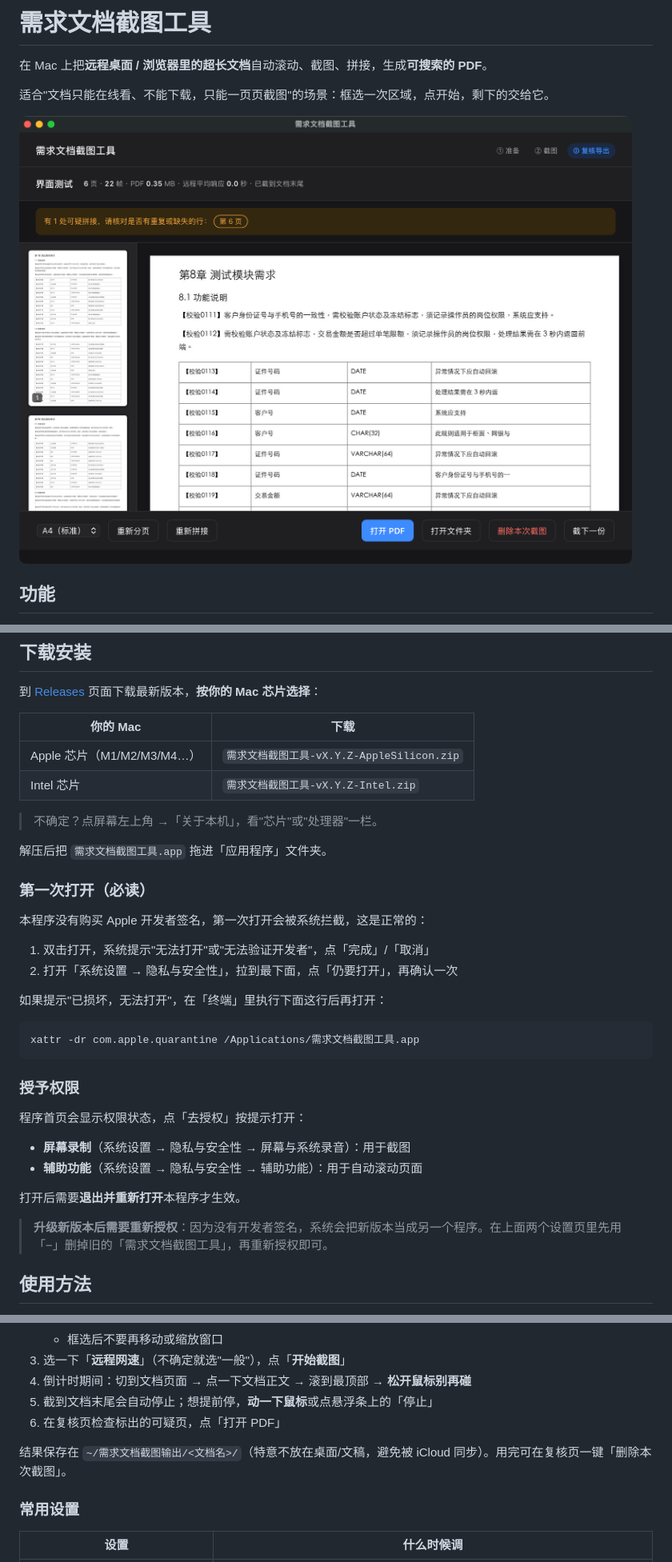
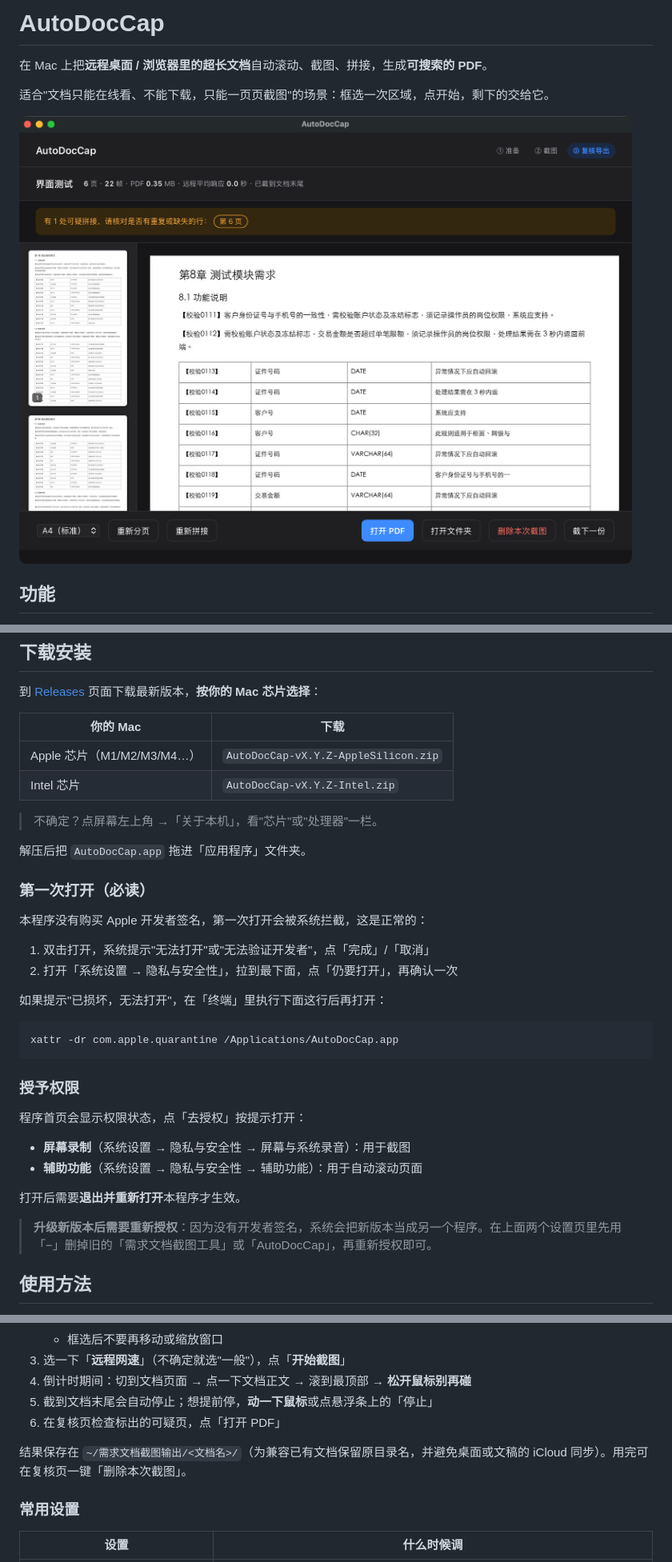
Before and after one commit to Alanggggg/AutoDocCap, a Markdown page: README.md, 3 parts joined by grey strips. Shown at 80% size. Drawn GitHub-style; pictures changed too: docs/review.png.

Commit message:
品牌更名为 AutoDocCap

````diff
--- a/README.md
+++ b/README.md
@@ -1,4 +1,4 @@
-# 需求文档截图工具
+# AutoDocCap
 
 在 Mac 上把**远程桌面 / 浏览器里的超长文档**自动滚动、截图、拼接，生成**可搜索的 PDF**。
 
@@ -24,12 +24,12 @@
 
 | 你的 Mac | 下载 |
 |---|---|
-| Apple 芯片（M1/M2/M3/M4…） | `需求文档截图工具-vX.Y.Z-AppleSilicon.zip` |
-| Intel 芯片 | `需求文档截图工具-vX.Y.Z-Intel.zip` |
+| Apple 芯片（M1/M2/M3/M4…） | `AutoDocCap-vX.Y.Z-AppleSilicon.zip` |
+| Intel 芯片 | `AutoDocCap-vX.Y.Z-Intel.zip` |
 
 > 不确定？点屏幕左上角  →「关于本机」，看"芯片"或"处理器"一栏。
 
-解压后把 `需求文档截图工具.app` 拖进「应用程序」文件夹。
+解压后把 `AutoDocCap.app` 拖进「应用程序」文件夹。
 
 ### 第一次打开（必读）
 
@@ -41,7 +41,7 @@
 如果提示"已损坏，无法打开"，在「终端」里执行下面这行后再打开：
 
 ```bash
-xattr -dr com.apple.quarantine /Applications/需求文档截图工具.app
+xattr -dr com.apple.quarantine /Applications/AutoDocCap.app
 ```
 
 ### 授予权限
@@ -53,7 +53,7 @@ xattr -dr com.apple.quarantine /Applications/需求文档截图工具.app
 
 打开后需要**退出并重新打开**本程序才生效。
 
-> **升级新版本后需要重新授权**：因为没有开发者签名，系统会把新版本当成另一个程序。在上面两个设置页里先用「−」删掉旧的「需求文档截图工具」，再重新授权即可。
+> **升级新版本后需要重新授权**：因为没有开发者签名，系统会把新版本当成另一个程序。在上面两个设置页里先用「−」删掉旧的「需求文档截图工具」或「AutoDocCap」，再重新授权即可。
 
 ## 使用方法
 
@@ -66,7 +66,7 @@ xattr -dr com.apple.quarantine /Applications/需求文档截图工具.app
 5. 截到文档末尾会自动停止；想提前停，**动一下鼠标**或点悬浮条上的「停止」
 6. 在复核页检查标出的可疑页，点「打开 PDF」
 
-结果保存在 `~/需求文档截图输出/<文档名>/`（特意不放在桌面/文稿，避免被 iCloud 同步）。用完可在复核页一键「删除本次截图」。
+结果保存在 `~/需求文档截图输出/<文档名>/`（为兼容已有文档保留原目录名，并避免桌面或文稿的 iCloud 同步）。用完可在复核页一键「删除本次截图」。
 
 ### 常用设置
 
````
Also changed, not shown: other parts of README.md (+1 -1 lines), 5 other files.
